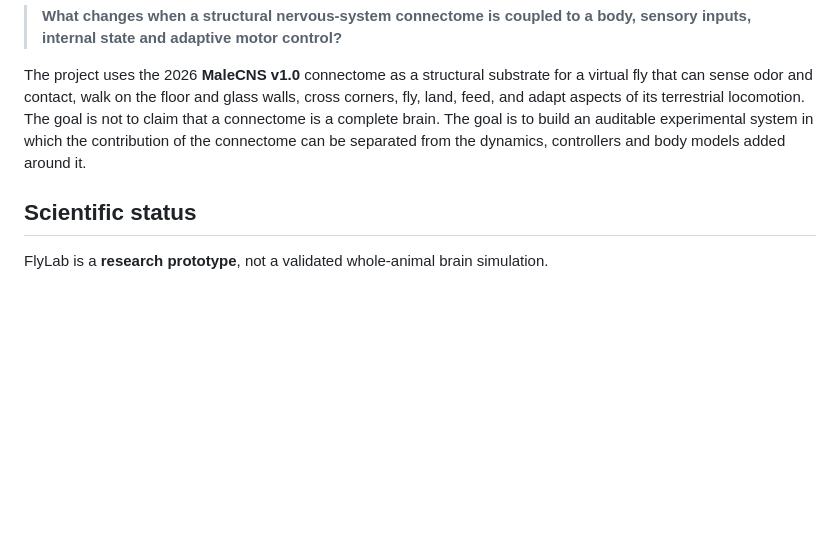
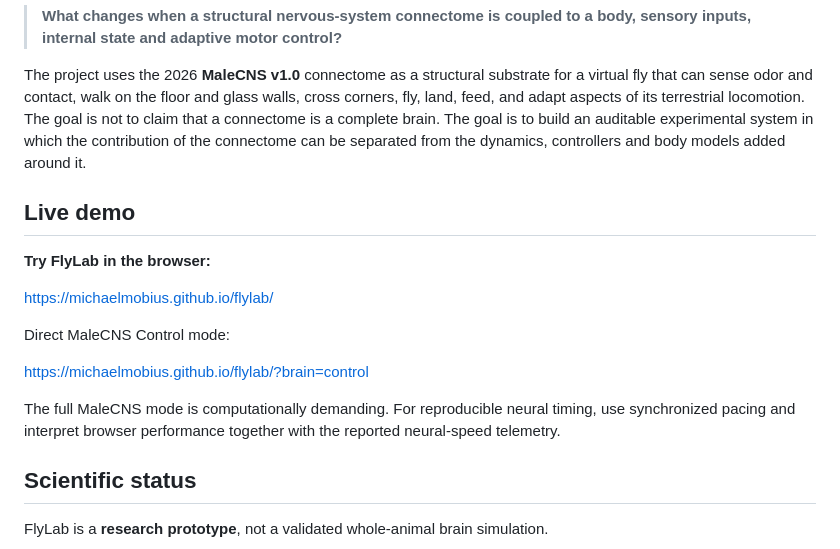
Before and after one commit to MichaelMobius/flylab, a Markdown page: README.md, the part around the change. GitHub-like rendering; blank space fills up the shorter version.

Commit message:
docs: add live demo links to README

```diff
--- a/README.md
+++ b/README.md
@@ -7,6 +7,18 @@ FlyLab asks a deliberately narrow scientific question:
 > **What changes when a structural nervous-system connectome is coupled to a body, sensory inputs, internal state and adaptive motor control?**
 
 The project uses the 2026 **MaleCNS v1.0** connectome as a structural substrate for a virtual fly that can sense odor and contact, walk on the floor and glass walls, cross corners, fly, land, feed, and adapt aspects of its terrestrial locomotion. The goal is not to claim that a connectome is a complete brain. The goal is to build an auditable experimental system in which the contribution of the connectome can be separated from the dynamics, controllers and body models added around it.
+
+## Live demo
+
+**Try FlyLab in the browser:**
+
+https://michaelmobius.github.io/flylab/
+
+Direct MaleCNS Control mode:
+
+https://michaelmobius.github.io/flylab/?brain=control
+
+The full MaleCNS mode is computationally demanding. For reproducible neural timing, use synchronized pacing and interpret browser performance together with the reported neural-speed telemetry.
 
 ## Scientific status
 
```
